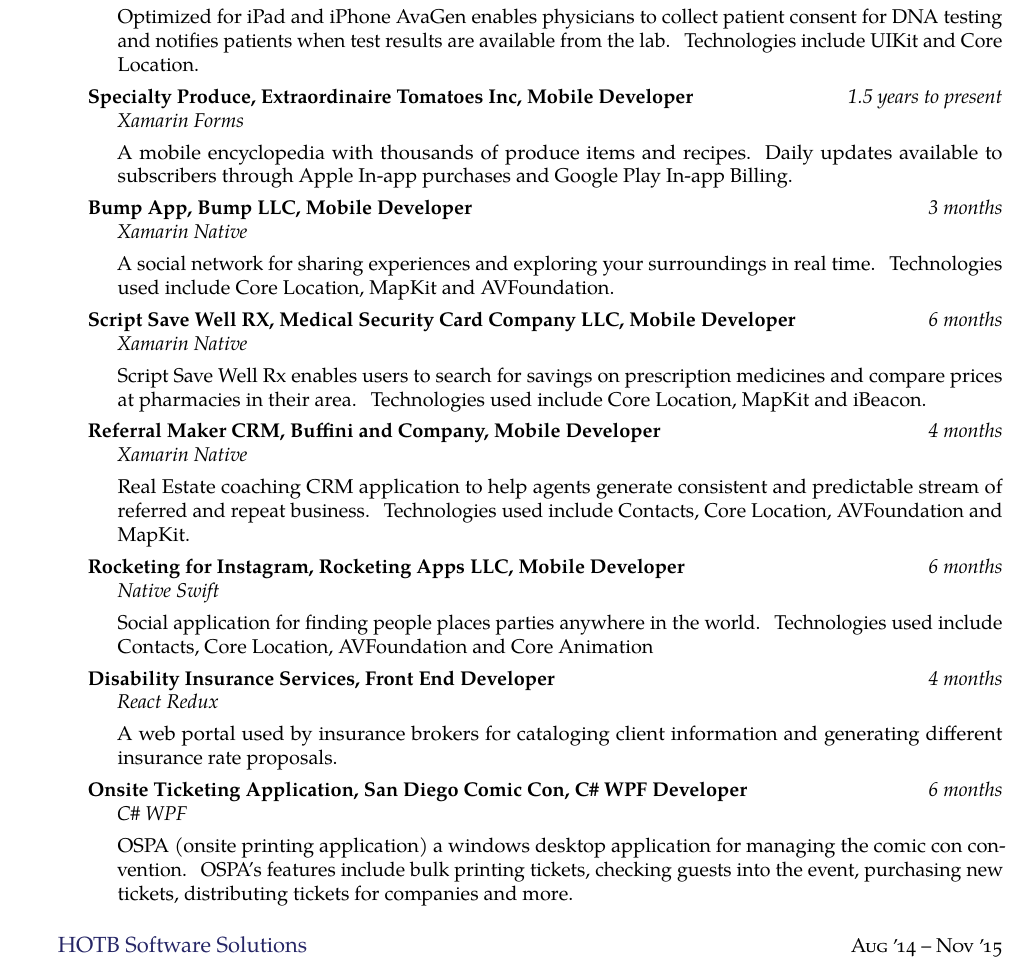
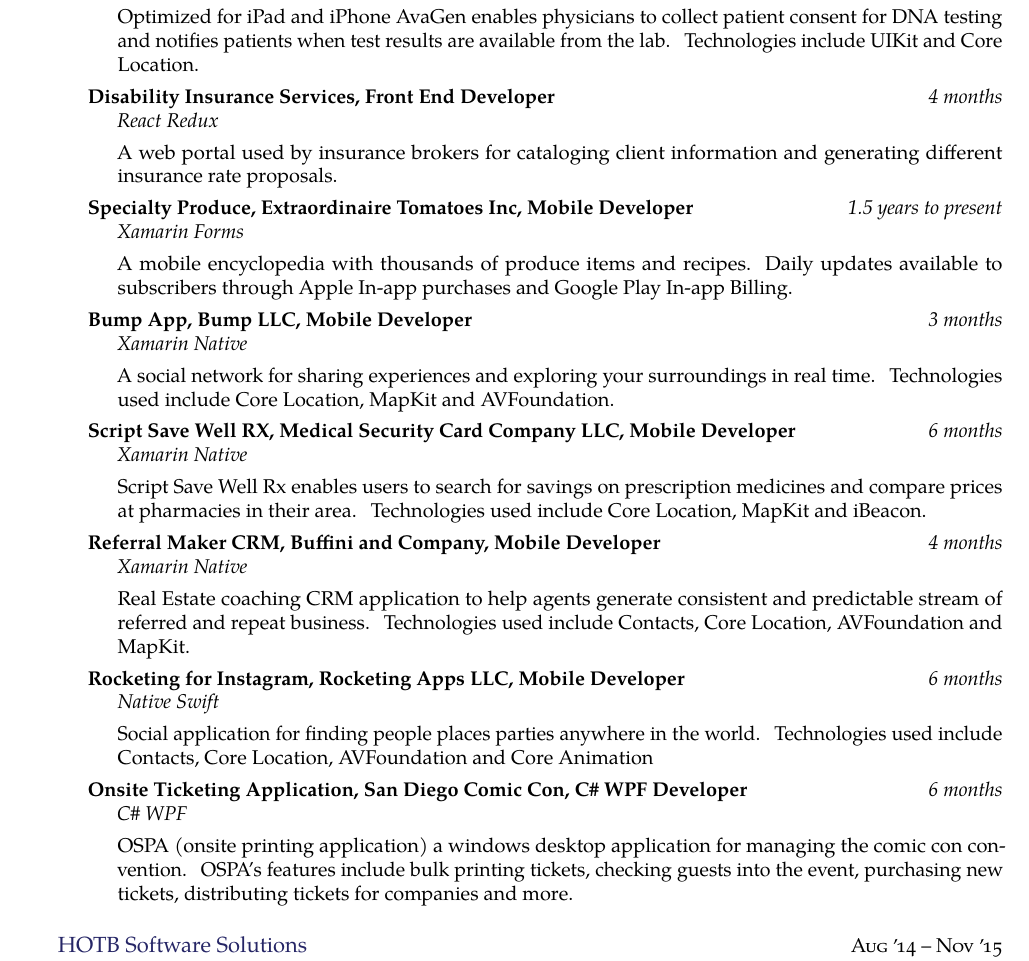
Before and after one commit to jmoyers14/resume, a LaTeX CV (jeremyresume.tex): part of page 1 of 2, cut so that both start at the same text. Compiled offline with pdfLaTeX.

Commit message:
move DIS to second project

```diff
--- a/jeremyresume.tex
+++ b/jeremyresume.tex
@@ -85,6 +85,11 @@
   {\bodytext{\emph{Native Swift, React/Redux web frontend, C\# .net core} \vspace{0.4em} \\ Optimized for iPad and iPhone AvaGen enables physicians to collect patient consent for DNA testing and notifies patients when test results are available from the lab. Technologies include UIKit and Core Location.}}
 
   \headedsubsection
+  {Disability Insurance Services, Front End Developer}
+  {4 months}
+  {\bodytext{\emph{React Redux} \vspace{0.4em} \\ A web portal used by insurance brokers for cataloging client information and generating different insurance rate proposals.}}
+
+  \headedsubsection
   {Specialty Produce, Extraordinaire Tomatoes Inc, Mobile Developer}
   {1.5 years to present}
   {\bodytext{\emph{Xamarin Forms} \vspace{0.4em} \\ A mobile encyclopedia with thousands of produce items and recipes. Daily updates available to subscribers through Apple In-app purchases and Google Play In-app Billing.}}
```
Also changed, not shown: jeremyresume.pdf, jeremyresume.tex (5 more changed lines).
